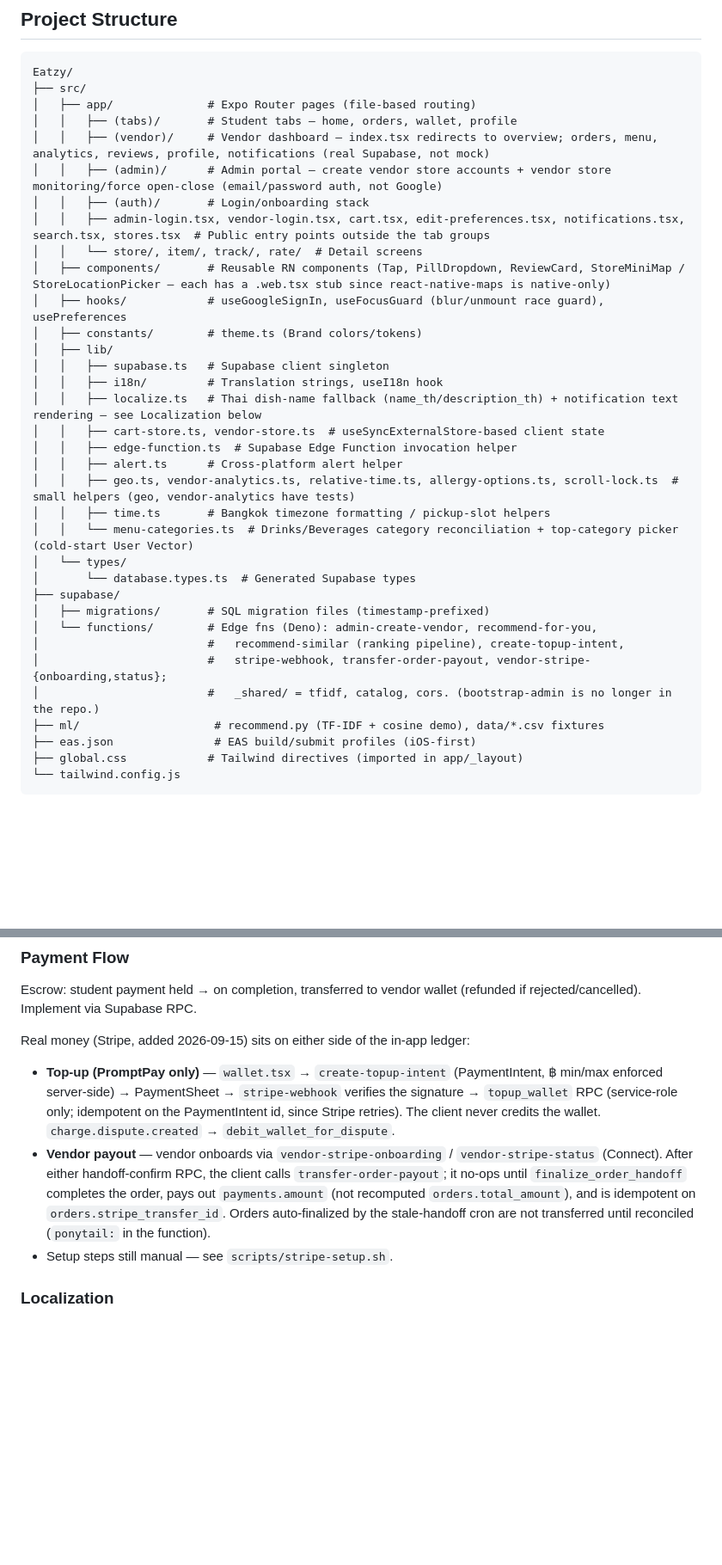
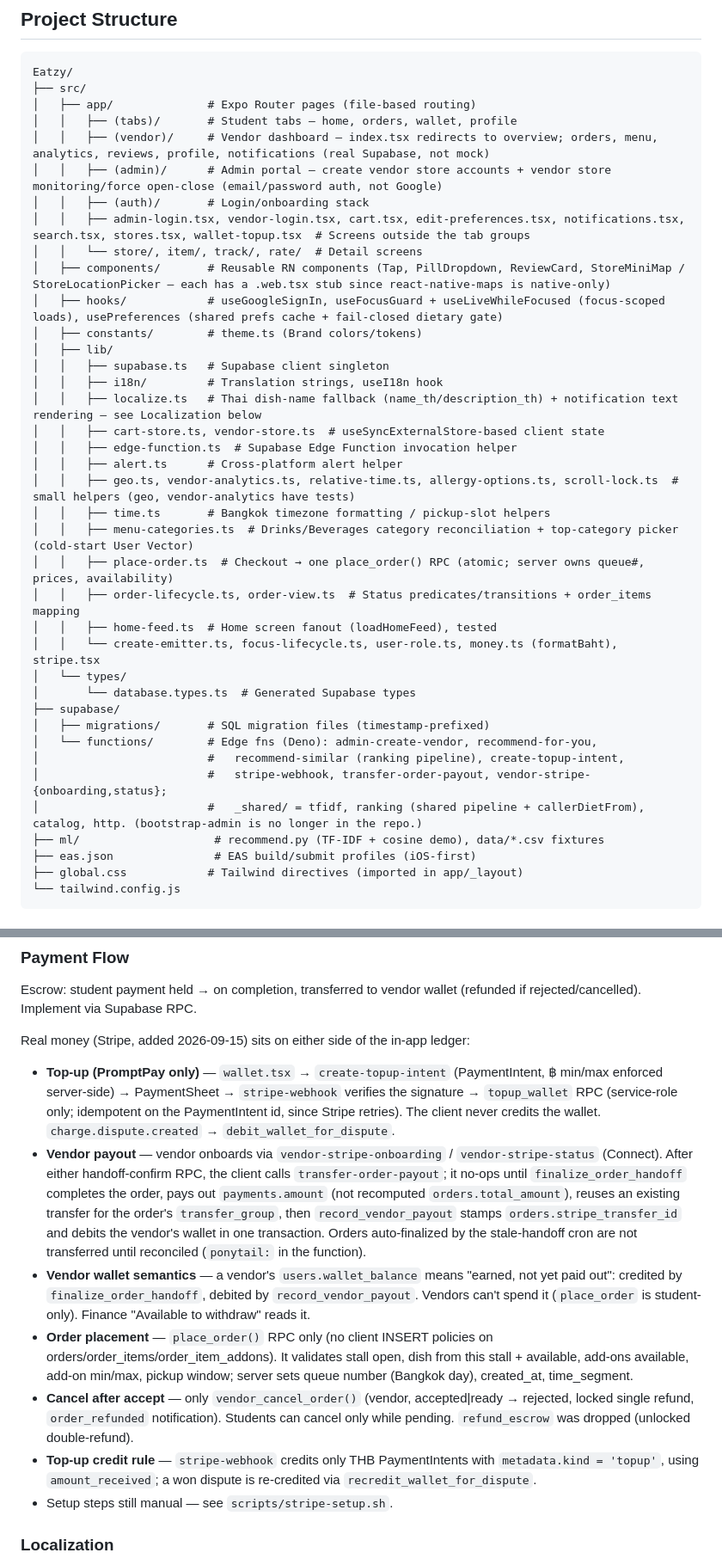
Before and after one commit to LilEurey/Eatzy, a Markdown page: CLAUDE.md, 2 parts joined by grey strips. Shown at 86% size. GitHub-like rendering; blank space fills up the shorter version.

Commit message:
docs(claude-md): SDK 57, new modules, placement/payout/refund rules
Brings CLAUDE.md in line with the code: Expo SDK 57 (was still 54),
missing lib/hook/_shared modules, and the new invariants from this
branch — place_order-only placement, vendor wallet = earned-not-paid-out,
vendor_cancel_order as the only post-accept exit, top-up credit rule,
fail-closed dietary gate, translateActive for store alerts.

```diff
--- a/CLAUDE.md
+++ b/CLAUDE.md
@@ -45,10 +45,10 @@ Eatzy/
 │   │   ├── (vendor)/     # Vendor dashboard — index.tsx redirects to overview; orders, menu, analytics, reviews, profile, notifications (real Supabase, not mock)
 │   │   ├── (admin)/      # Admin portal — create vendor store accounts + vendor store monitoring/force open-close (email/password auth, not Google)
 │   │   ├── (auth)/       # Login/onboarding stack
-│   │   ├── admin-login.tsx, vendor-login.tsx, cart.tsx, edit-preferences.tsx, notifications.tsx, search.tsx, stores.tsx  # Public entry points outside the tab groups
+│   │   ├── admin-login.tsx, vendor-login.tsx, cart.tsx, edit-preferences.tsx, notifications.tsx, search.tsx, stores.tsx, wallet-topup.tsx  # Screens outside the tab groups
 │   │   └── store/, item/, track/, rate/  # Detail screens
 │   ├── components/       # Reusable RN components (Tap, PillDropdown, ReviewCard, StoreMiniMap / StoreLocationPicker — each has a .web.tsx stub since react-native-maps is native-only)
-│   ├── hooks/            # useGoogleSignIn, useFocusGuard (blur/unmount race guard), usePreferences
+│   ├── hooks/            # useGoogleSignIn, useFocusGuard + useLiveWhileFocused (focus-scoped loads), usePreferences (shared prefs cache + fail-closed dietary gate)
 │   ├── constants/        # theme.ts (Brand colors/tokens)
 │   ├── lib/
 │   │   ├── supabase.ts   # Supabase client singleton
@@ -59,7 +59,11 @@ Eatzy/
 │   │   ├── alert.ts      # Cross-platform alert helper
 │   │   ├── geo.ts, vendor-analytics.ts, relative-time.ts, allergy-options.ts, scroll-lock.ts  # small helpers (geo, vendor-analytics have tests)
 │   │   ├── time.ts       # Bangkok timezone formatting / pickup-slot helpers
-│   │   └── menu-categories.ts  # Drinks/Beverages category reconciliation + top-category picker (cold-start User Vector)
+│   │   ├── menu-categories.ts  # Drinks/Beverages category reconciliation + top-category picker (cold-start User Vector)
+│   │   ├── place-order.ts  # Checkout → one place_order() RPC (atomic; server owns queue#, prices, availability)
+│   │   ├── order-lifecycle.ts, order-view.ts  # Status predicates/transitions + order_items mapping
+│   │   ├── home-feed.ts  # Home screen fanout (loadHomeFeed), tested
+│   │   └── create-emitter.ts, focus-lifecycle.ts, user-role.ts, money.ts (formatBaht), stripe.tsx
 │   └── types/
 │       └── database.types.ts  # Generated Supabase types
 ├── supabase/
@@ -67,7 +71,7 @@ Eatzy/
 │   └── functions/        # Edge fns (Deno): admin-create-vendor, recommend-for-you,
 │                         #   recommend-similar (ranking pipeline), create-topup-intent,
 │                         #   stripe-webhook, transfer-order-payout, vendor-stripe-{onboarding,status};
-│                         #   _shared/ = tfidf, catalog, cors. (bootstrap-admin is no longer in the repo.)
+│                         #   _shared/ = tfidf, ranking (shared pipeline + callerDietFrom), catalog, http. (bootstrap-admin is no longer in the repo.)
 ├── ml/                    # recommend.py (TF-IDF + cosine demo), data/*.csv fixtures
 ├── eas.json               # EAS build/submit profiles (iOS-first)
 ├── global.css            # Tailwind directives (imported in app/_layout)
@@ -115,7 +119,11 @@ Escrow: student payment held → on completion, transferred to vendor wallet (re
 
 Real money (Stripe, added 2026-09-15) sits on either side of the in-app ledger:
 - **Top-up (PromptPay only)** — `wallet.tsx` → `create-topup-intent` (PaymentIntent, ฿ min/max enforced server-side) → PaymentSheet → `stripe-webhook` verifies the signature → `topup_wallet` RPC (service-role only; idempotent on the PaymentIntent id, since Stripe retries). The client never credits the wallet. `charge.dispute.created` → `debit_wallet_for_dispute`.
-- **Vendor payout** — vendor onboards via `vendor-stripe-onboarding` / `vendor-stripe-status` (Connect). After either handoff-confirm RPC, the client calls `transfer-order-payout`; it no-ops until `finalize_order_handoff` completes the order, pays out `payments.amount` (not recomputed `orders.total_amount`), and is idempotent on `orders.stripe_transfer_id`. Orders auto-finalized by the stale-handoff cron are not transferred until reconciled (`ponytail:` in the function).
+- **Vendor payout** — vendor onboards via `vendor-stripe-onboarding` / `vendor-stripe-status` (Connect). After either handoff-confirm RPC, the client calls `transfer-order-payout`; it no-ops until `finalize_order_handoff` completes the order, pays out `payments.amount` (not recomputed `orders.total_amount`), reuses an existing transfer for the order's `transfer_group`, then `record_vendor_payout` stamps `orders.stripe_transfer_id` and debits the vendor's wallet in one transaction. Orders auto-finalized by the stale-handoff cron are not transferred until reconciled (`ponytail:` in the function).
+- **Vendor wallet semantics** — a vendor's `users.wallet_balance` means "earned, not yet paid out": credited by `finalize_order_handoff`, debited by `record_vendor_payout`. Vendors can't spend it (`place_order` is student-only). Finance "Available to withdraw" reads it.
+- **Order placement** — `place_order()` RPC only (no client INSERT policies on orders/order_items/order_item_addons). It validates stall open, dish from this stall + available, add-ons available, add-on min/max, pickup window; server sets queue number (Bangkok day), created_at, time_segment.
+- **Cancel after accept** — only `vendor_cancel_order()` (vendor, accepted|ready → rejected, locked single refund, `order_refunded` notification). Students can cancel only while pending. `refund_escrow` was dropped (unlocked double-refund).
+- **Top-up credit rule** — `stripe-webhook` credits only THB PaymentIntents with `metadata.kind = 'topup'`, using `amount_received`; a won dispute is re-credited via `recredit_wallet_for_dispute`.
 - Setup steps still manual — see `scripts/stripe-setup.sh`.
 
 ### Localization
```
Also changed, not shown: other parts of CLAUDE.md (+4 -3 lines).
